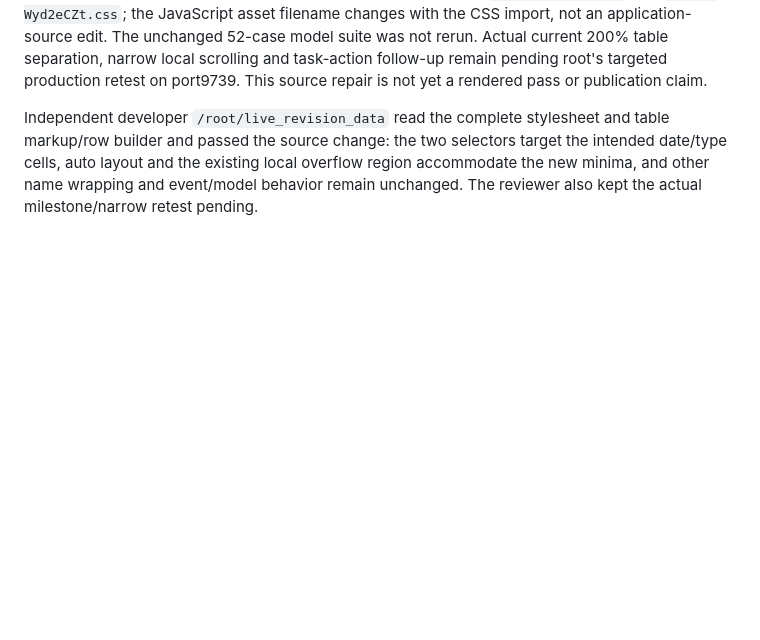
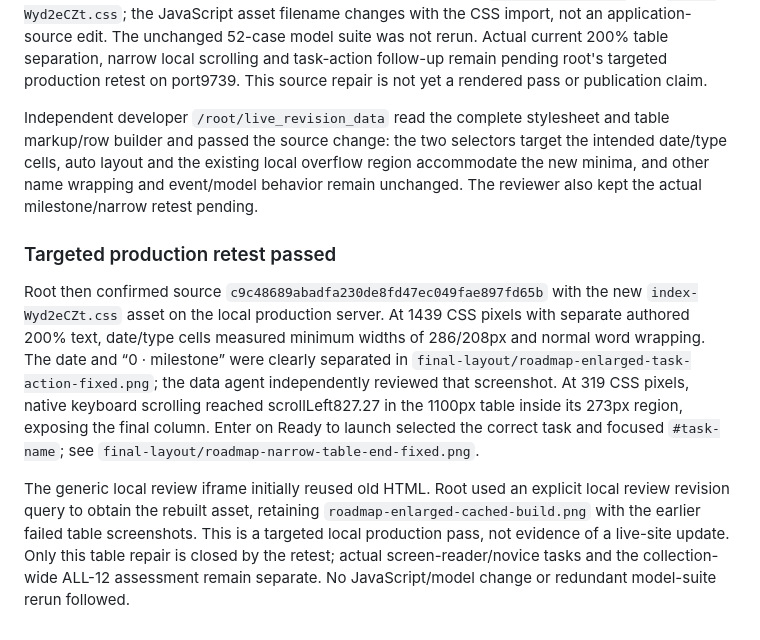
Before and after one commit to jordanmeyer/bab-example-roadmap, a Markdown page: EVALUATION.md, the part around the change. Rendered like a GitHub page; blank space fills up the shorter version.

Commit message:
Record enlarged and narrow table production retest

```diff
--- a/EVALUATION.md
+++ b/EVALUATION.md
@@ -63,3 +63,9 @@ Source checkpoint `c9c48689abadfa230de8fd47ec049fae897fd65b` changes only table
 Production build and whitespace checks passed. Built assets are `index-DFxfruV9.js` and `index-Wyd2eCZt.css`; the JavaScript asset filename changes with the CSS import, not an application-source edit. The unchanged 52-case model suite was not rerun. Actual current 200% table separation, narrow local scrolling and task-action follow-up remain pending root's targeted production retest on port9739. This source repair is not yet a rendered pass or publication claim.
 
 Independent developer `/root/live_revision_data` read the complete stylesheet and table markup/row builder and passed the source change: the two selectors target the intended date/type cells, auto layout and the existing local overflow region accommodate the new minima, and other name wrapping and event/model behavior remain unchanged. The reviewer also kept the actual milestone/narrow retest pending.
+
+### Targeted production retest passed
+
+Root then confirmed source `c9c48689abadfa230de8fd47ec049fae897fd65b` with the new `index-Wyd2eCZt.css` asset on the local production server. At 1439 CSS pixels with separate authored 200% text, date/type cells measured minimum widths of 286/208px and normal word wrapping. The date and “0 · milestone” were clearly separated in `final-layout/roadmap-enlarged-task-action-fixed.png`; the data agent independently reviewed that screenshot. At 319 CSS pixels, native keyboard scrolling reached scrollLeft827.27 in the 1100px table inside its 273px region, exposing the final column. Enter on Ready to launch selected the correct task and focused `#task-name`; see `final-layout/roadmap-narrow-table-end-fixed.png`.
+
+The generic local review iframe initially reused old HTML. Root used an explicit local review revision query to obtain the rebuilt asset, retaining `roadmap-enlarged-cached-build.png` with the earlier failed table screenshots. This is a targeted local production pass, not evidence of a live-site update. Only this table repair is closed by the retest; actual screen-reader/novice tasks and the collection-wide ALL-12 assessment remain separate. No JavaScript/model change or redundant model-suite rerun followed.
```
